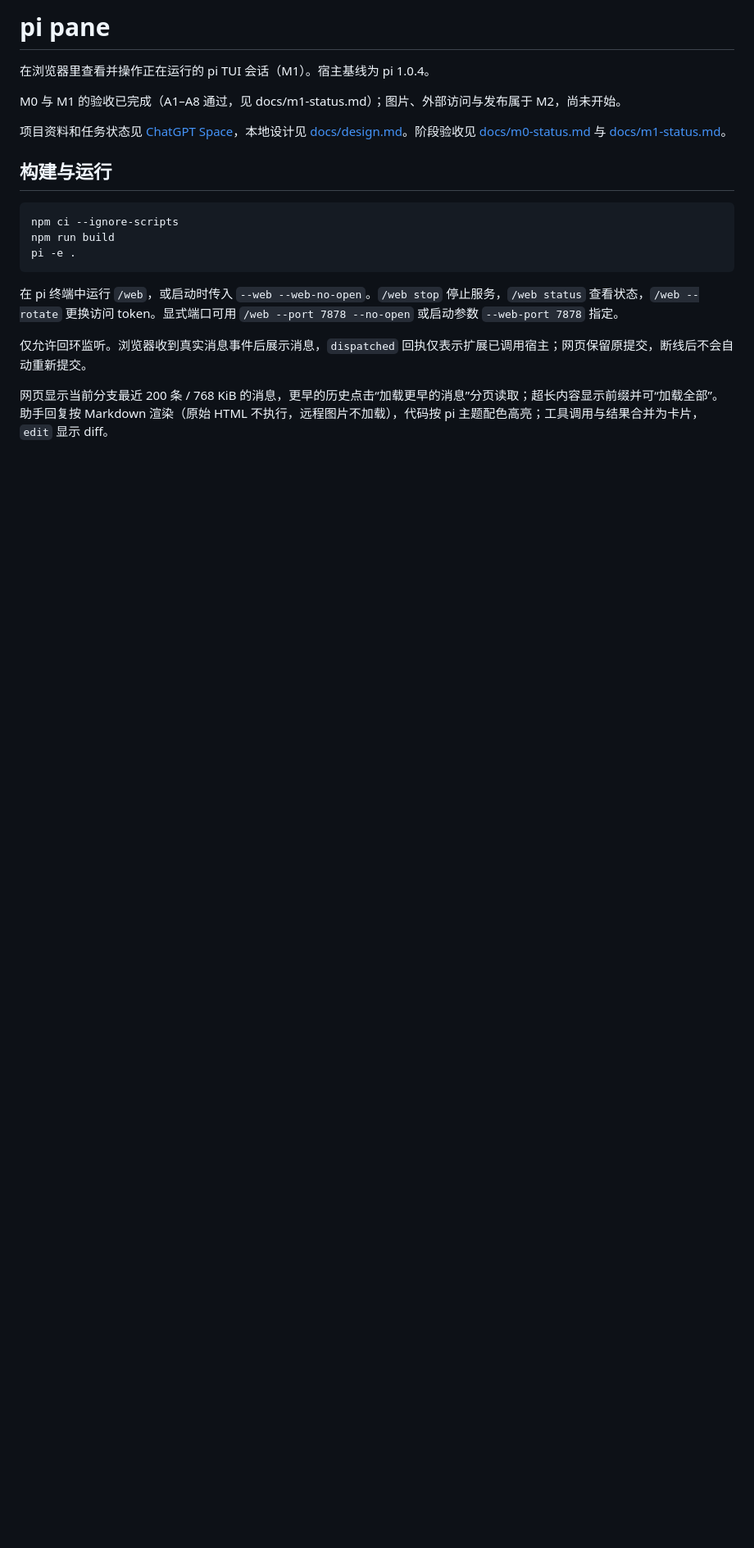
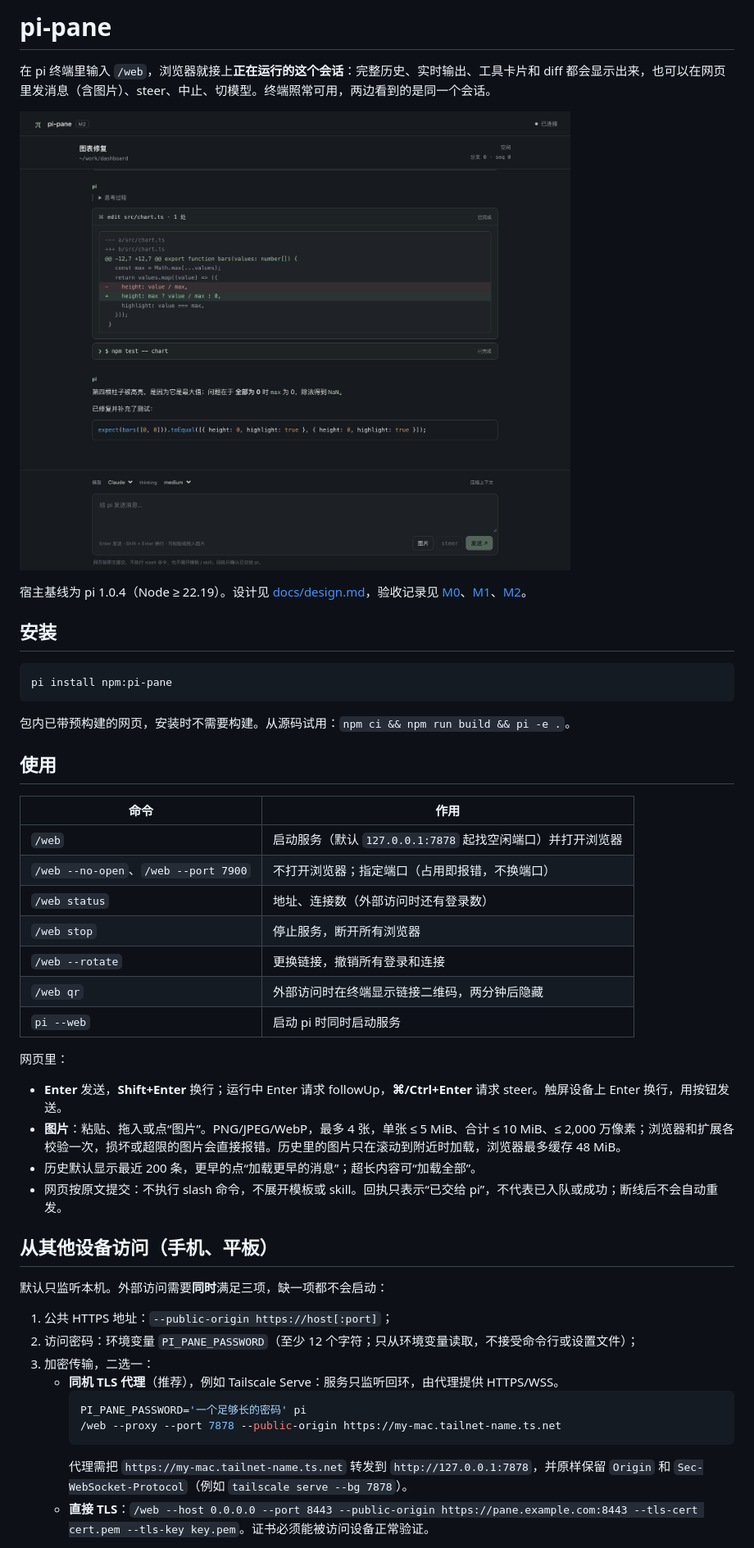
Before and after one commit to lilibonk/pi-pane, a Markdown page: README.md, the part around one of its changes. Shown at 82% size. Rendered like a GitHub page; pictures changed too: docs/preview.png (added); blank space fills up the shorter version.

````diff
--- a/README.md
+++ b/README.md
@@ -1,21 +1,50 @@
-# pi pane
+# pi-pane
 
-在浏览器里查看并操作正在运行的 pi TUI 会话（M1）。宿主基线为 pi 1.0.4。
+在 pi 终端里输入 `/web`，浏览器就接上**正在运行的这个会话**：完整历史、实时输出、工具卡片和 diff 都会显示出来，也可以在网页里发消息（含图片）、steer、中止、切模型。终端照常可用，两边看到的是同一个会话。
 
-M0 与 M1 的验收已完成（A1–A8 通过，见 docs/m1-status.md）；图片、外部访问与发布属于 M2，尚未开始。
+![pi-pane 在浏览器中显示当前 pi 会话](docs/preview.png)
 
-项目资料和任务状态见 [ChatGPT Space](https://chatgpt.com/space/page_6ac669a979c48191a25f7d5411b378f6)，本地设计见 [docs/design.md](docs/design.md)。阶段验收见 [docs/m0-status.md](docs/m0-status.md) 与 [docs/m1-status.md](docs/m1-status.md)。
+宿主基线为 pi 1.0.4（Node ≥ 22.19）。设计见 [docs/design.md](docs/design.md)，验收记录见 [M0](docs/m0-status.md)、[M1](docs/m1-status.md)、[M2](docs/m2-status.md)。
 
-## 构建与运行
+## 安装
 
 ```sh
-npm ci --ignore-scripts
-npm run build
-pi -e .
+pi install npm:pi-pane
 ```
 
-在 pi 终端中运行 `/web`，或启动时传入 `--web --web-no-open`。`/web stop` 停止服务，`/web status` 查看状态，`/web --rotate` 更换访问 token。显式端口可用 `/web --port 7878 --no-open` 或启动参数 `--web-port 7878` 指定。
+包内已带预构建的网页，安装时不需要构建。从源码试用：`npm ci && npm run build && pi -e .`。
 
-仅允许回环监听。浏览器收到真实消息事件后展示消息，`dispatched` 回执仅表示扩展已调用宿主；网页保留原提交，断线后不会自动重新提交。
+## 使用
 
-网页显示当前分支最近 200 条 / 768 KiB 的消息，更早的历史点击“加载更早的消息”分页读取；超长内容显示前缀并可“加载全部”。助手回复按 Markdown 渲染（原始 HTML 不执行，远程图片不加载），代码按 pi 主题配色高亮；工具调用与结果合并为卡片，`edit` 显示 diff。
+| 命令 | 作用 |
+|---|---|
+| `/web` | 启动服务（默认 `127.0.0.1:7878` 起找空闲端口）并打开浏览器 |
+| `/web --no-open`、`/web --port 7900` | 不打开浏览器；指定端口（占用即报错，不换端口） |
+| `/web status` | 地址、连接数（外部访问时还有登录数） |
+| `/web stop` | 停止服务，断开所有浏览器 |
+| `/web --rotate` | 更换链接，撤销所有登录和连接 |
+| `/web qr` | 外部访问时在终端显示链接二维码，两分钟后隐藏 |
+| `pi --web` | 启动 pi 时同时启动服务 |
+
+网页里：
+
+- **Enter** 发送，**Shift+Enter** 换行；运行中 Enter 请求 followUp，**⌘/Ctrl+Enter** 请求 steer。触屏设备上 Enter 换行，用按钮发送。
+- **图片**：粘贴、拖入或点“图片”。PNG/JPEG/WebP，最多 4 张，单张 ≤ 5 MiB、合计 ≤ 10 MiB、≤ 2,000 万像素；浏览器和扩展各校验一次，损坏或超限的图片会直接报错。历史里的图片只在滚动到附近时加载，浏览器最多缓存 48 MiB。
+- 历史默认显示最近 200 条，更早的点“加载更早的消息”；超长内容可“加载全部”。
+- 网页按原文提交：不执行 slash 命令，不展开模板或 skill。回执只表示“已交给 pi”，不代表已入队或成功；断线后不会自动重发。
+
+## 从其他设备访问（手机、平板）
+
+默认只监听本机。外部访问需要**同时**满足三项，缺一项都不会启动：
+
+1. 公共 HTTPS 地址：`--public-origin https://host[:port]`；
+2. 访问密码：环境变量 `PI_PANE_PASSWORD`（至少 12 个字符；只从环境变量读取，不接受命令行或设置文件）；
+3. 加密传输，二选一：
+   - **同机 TLS 代理**（推荐），例如 Tailscale Serve：服务只监听回环，由代理提供 HTTPS/WSS。
+     ```sh
+     PI_PANE_PASSWORD='一个足够长的密码' pi
+     /web --proxy --port 7878 --public-origin https://my-mac.tailnet-name.ts.net
+     ```
+     代理需把 `https://my-mac.tailnet-name.ts.net` 转发到 `http://127.0.0.1:7878`，并原样保留 `Origin` 和 `Sec-WebSocket-Protocol`（例如 `tailscale serve --bg 7878`）。
+   - **直接 TLS**：`/web --host 0.0.0.0 --port 8443 --public-origin https://pane.example.com:8443 --tls-cert cert.pem --tls-key key.pem`。证书必须能被访问设备正常验证。
+
````
Also changed, not shown: other parts of README.md (+32 -21 lines), docs/design.md (+18 -12 lines), docs/m2-status.md (added, +102 -0 lines), 12 other files.
